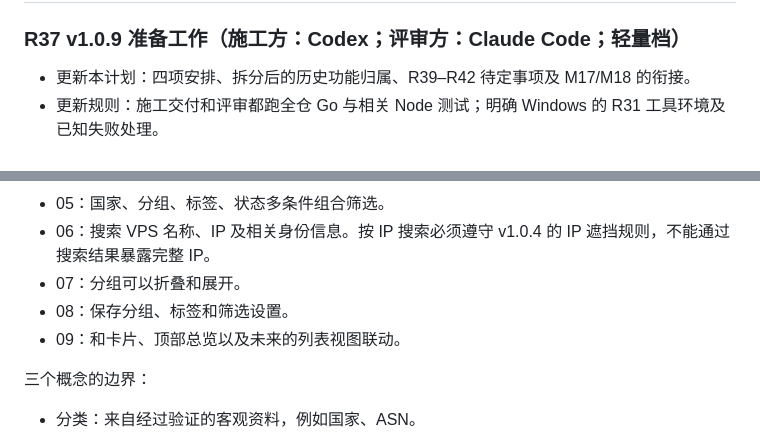
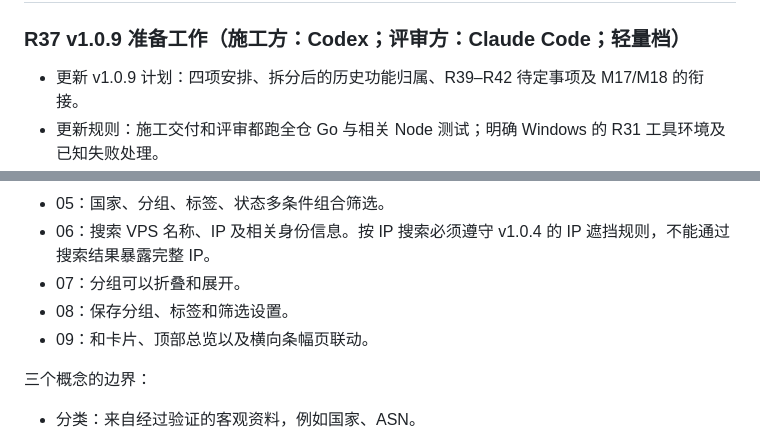
Before and after one commit to 404-git-404/404-probe, a Markdown page: ROADMAP.md, 2 parts joined by grey strips. GitHub-like rendering.

Commit message:
docs(roadmap): clarify R37 plan and M15 banner page linkage

```diff
--- a/ROADMAP.md
+++ b/ROADMAP.md
@@ -44,7 +44,7 @@
 ## v1.0.9 — R37 + R43 + R09 + R38：准备工作、设备详情页与弹窗重做
 
 ### R37 v1.0.9 准备工作（施工方：Codex；评审方：Claude Code；轻量档）
-- 更新本计划：四项安排、拆分后的历史功能归属、R39–R42 待定事项及 M17/M18 的衔接。
+- 更新 v1.0.9 计划：四项安排、拆分后的历史功能归属、R39–R42 待定事项及 M17/M18 的衔接。
 - 更新规则：施工交付和评审都跑全仓 Go 与相关 Node 测试；明确 Windows 的 R31 工具环境及已知失败处理。
 - 两处测试修复单独提交：SelectorOrder 权限 fixture 的 config 子目录显式 Chmod，不依赖 umask；M02 真实链路脚本用 `selectOption` 操作下拉框。只改测试，不改产品代码、不新增迁移。
 
@@ -89,7 +89,7 @@
 - 06：搜索 VPS 名称、IP 及相关身份信息。按 IP 搜索必须遵守 v1.0.4 的 IP 遮挡规则，不能通过搜索结果暴露完整 IP。
 - 07：分组可以折叠和展开。
 - 08：保存分组、标签和筛选设置。
-- 09：和卡片、顶部总览以及未来的列表视图联动。
+- 09：和卡片、顶部总览以及横向条幅页联动。
 
 三个概念的边界：
 - 分类：来自经过验证的客观资料，例如国家、ASN。
```
